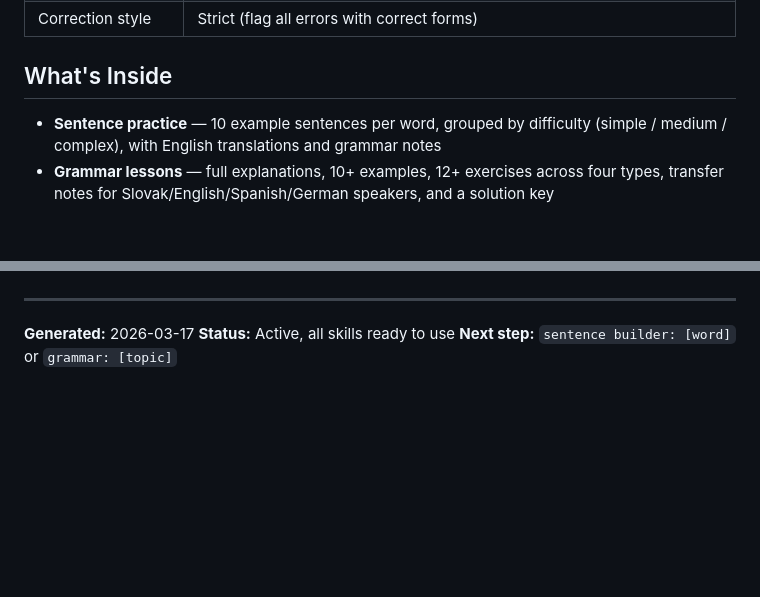
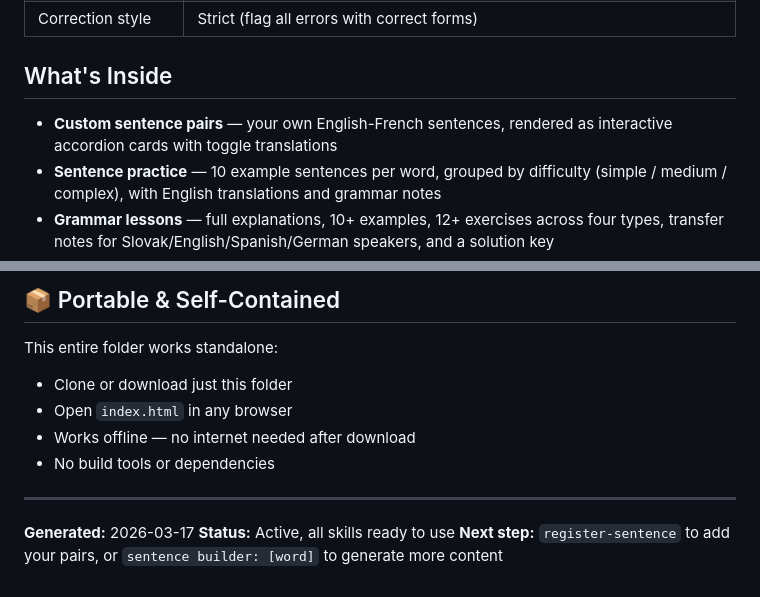
Before and after one commit to chrissaher/language-learner-assistant, a Markdown page: french-learning-assistant/README.md, 2 parts joined by grey strips. Drawn GitHub-style; blank space fills up the shorter version.

```diff
--- a/french-learning-assistant/README.md
+++ b/french-learning-assistant/README.md
@@ -17,6 +17,7 @@ Generates sentence practice, grammar lessons, and vocabulary drills — rendered
 
 ## What's Inside
 
+- **Custom sentence pairs** — your own English-French sentences, rendered as interactive accordion cards with toggle translations
 - **Sentence practice** — 10 example sentences per word, grouped by difficulty (simple / medium / complex), with English translations and grammar notes
 - **Grammar lessons** — full explanations, 10+ examples, 12+ exercises across four types, transfer notes for Slovak/English/Spanish/German speakers, and a solution key
 - **Vocabulary drills** — words from topics you choose (or textbooks later) with enrichment (conjugations, gender, forms, etc.) and 40+ targeted exercises
@@ -84,5 +116,13 @@ If your goals change or you progress to a new level, update CLAUDE.md and the sk
+## 📦 Portable & Self-Contained
+
+This entire folder works standalone:
+- Clone or download just this folder
+- Open `index.html` in any browser
+- Works offline — no internet needed after download
+- No build tools or dependencies
+
 ---
 
 **Generated:** 2026-03-17
 **Status:** Active, all skills ready to use
-**Next step:** `sentence builder: [word]` or `grammar: [topic]`
+**Next step:** `register-sentence` to add your pairs, or `sentence builder: [word]` to generate more content
```
Also changed, not shown: other parts of french-learning-assistant/README.md (+36 -5 lines), README.md (added, +124 -0 lines).
